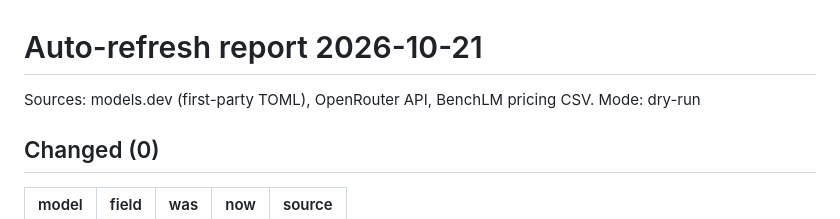
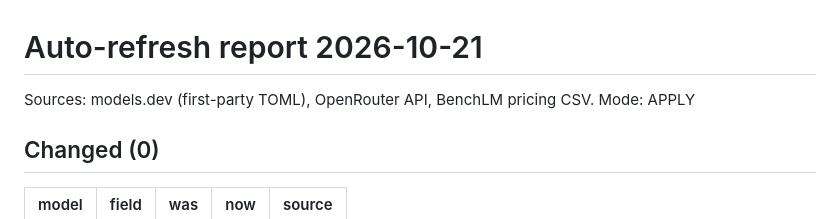
Before and after one commit to claude08161-spec/ai-model-index-github, a Markdown page: reports/refresh-2026-10-21.md, the part around the change. GitHub-like rendering.

Commit message:
data: weekly auto-refresh (prices, cache, context)

```diff
--- a/reports/refresh-2026-10-21.md
+++ b/reports/refresh-2026-10-21.md
@@ -1,7 +1,7 @@
 # Auto-refresh report 2026-10-21
 
 Sources: models.dev (first-party TOML), OpenRouter API, BenchLM pricing CSV.
-Mode: dry-run
+Mode: APPLY
 
 ## Changed (0)
 
```
